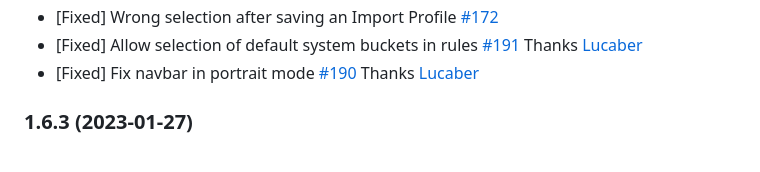
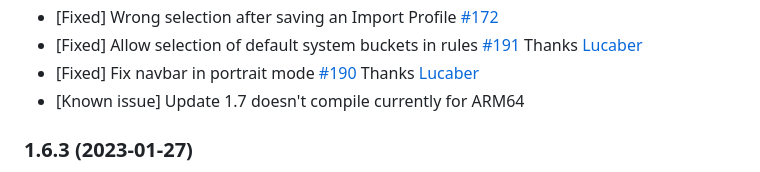
Before and after one commit to TheAxelander/OpenBudgeteer, a Markdown page: CHANGELOG.md, the part around the change. GitHub-like rendering.

```diff
--- a/CHANGELOG.md
+++ b/CHANGELOG.md
@@ -24,6 +24,7 @@
 * [Fixed] Wrong selection after saving an Import Profile [#172](https://github.com/TheAxelander/OpenBudgeteer/issues/172)
 * [Fixed] Allow selection of default system buckets in rules [#191](https://github.com/TheAxelander/OpenBudgeteer/pull/191) Thanks [Lucaber](https://github.com/Lucaber)
 * [Fixed] Fix navbar in portrait mode [#190](https://github.com/TheAxelander/OpenBudgeteer/pull/190) Thanks [Lucaber](https://github.com/Lucaber)
+* [Known issue] Update 1.7 doesn't compile currently for ARM64
 
 ### 1.6.3 (2023-01-27)
 
```
